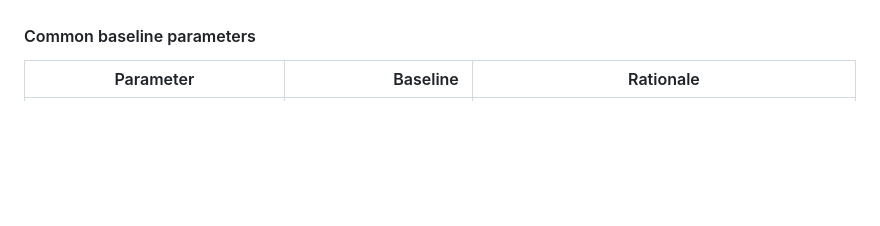
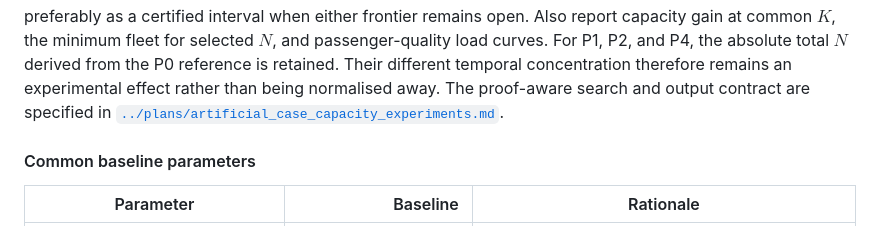
Before and after one commit to fjfricke/ropeway_skip_stop_optimization, a Markdown page: docs/reference/demand_case_families.md, the part around one of its changes. Rendered like a GitHub page; blank space fills up the shorter version.

```diff
--- a/docs/reference/demand_case_families.md
+++ b/docs/reference/demand_case_families.md
@@ -322,3 +434,10 @@ experiment inputs rather than topology constants.
+preferably as a certified interval when either frontier remains open. Also
+report capacity gain at common $K$, the minimum fleet for selected $N$, and
+passenger-quality load curves. For P1, P2, and P4, the absolute total $N$
+derived from the P0 reference is retained. Their different temporal
+concentration therefore remains an experimental effect rather than being
+normalised away. The proof-aware search and output contract are specified in
+[`../plans/artificial_case_capacity_experiments.md`](../plans/artificial_case_capacity_experiments.md).
 
 #### Common baseline parameters
 
```
Also changed, not shown: other parts of docs/reference/demand_case_families.md (+126 -14 lines), docs/plans/README.md (+4 -0 lines), docs/plans/artificial_case_capacity_experiments.md (added, +532 -0 lines).
